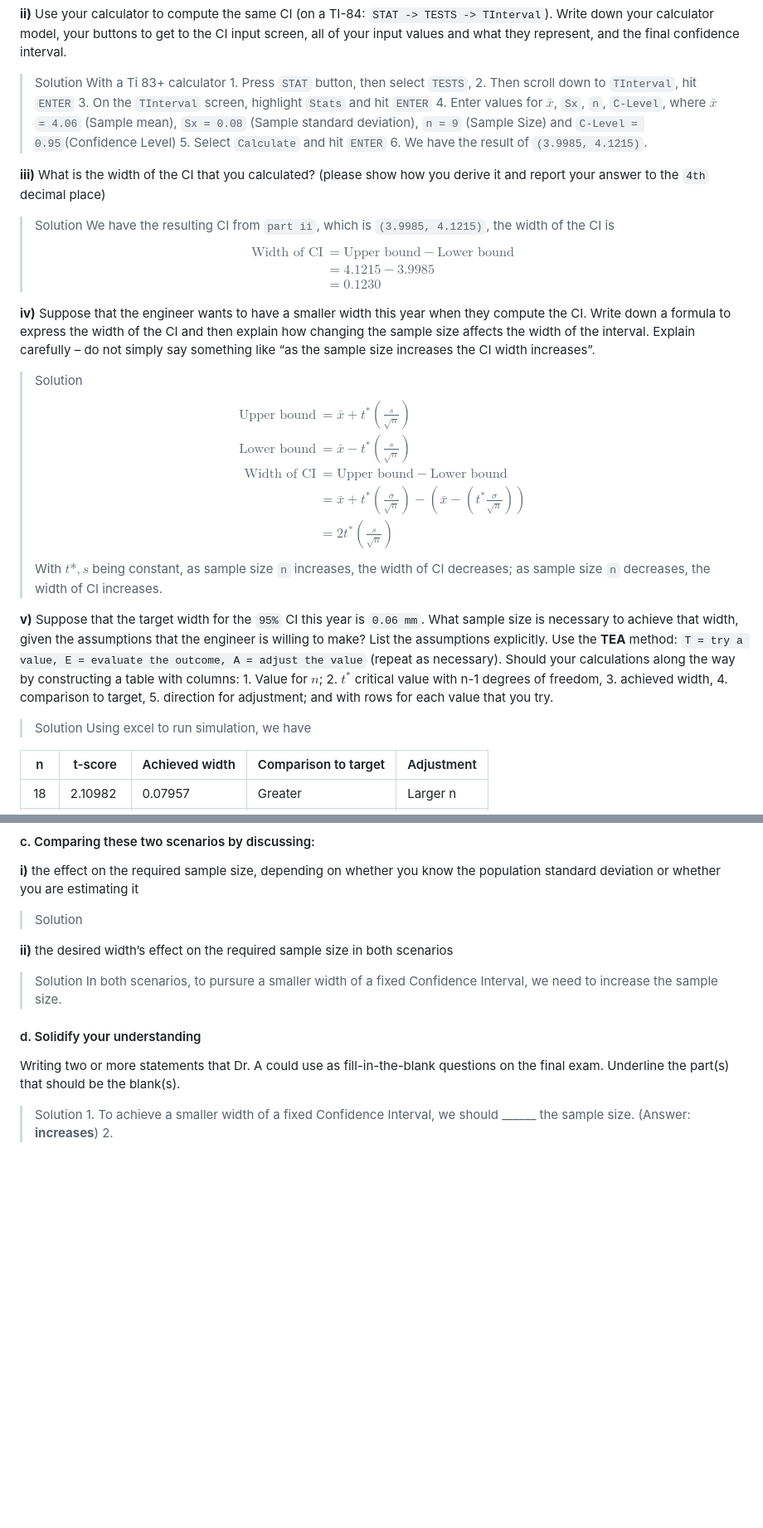
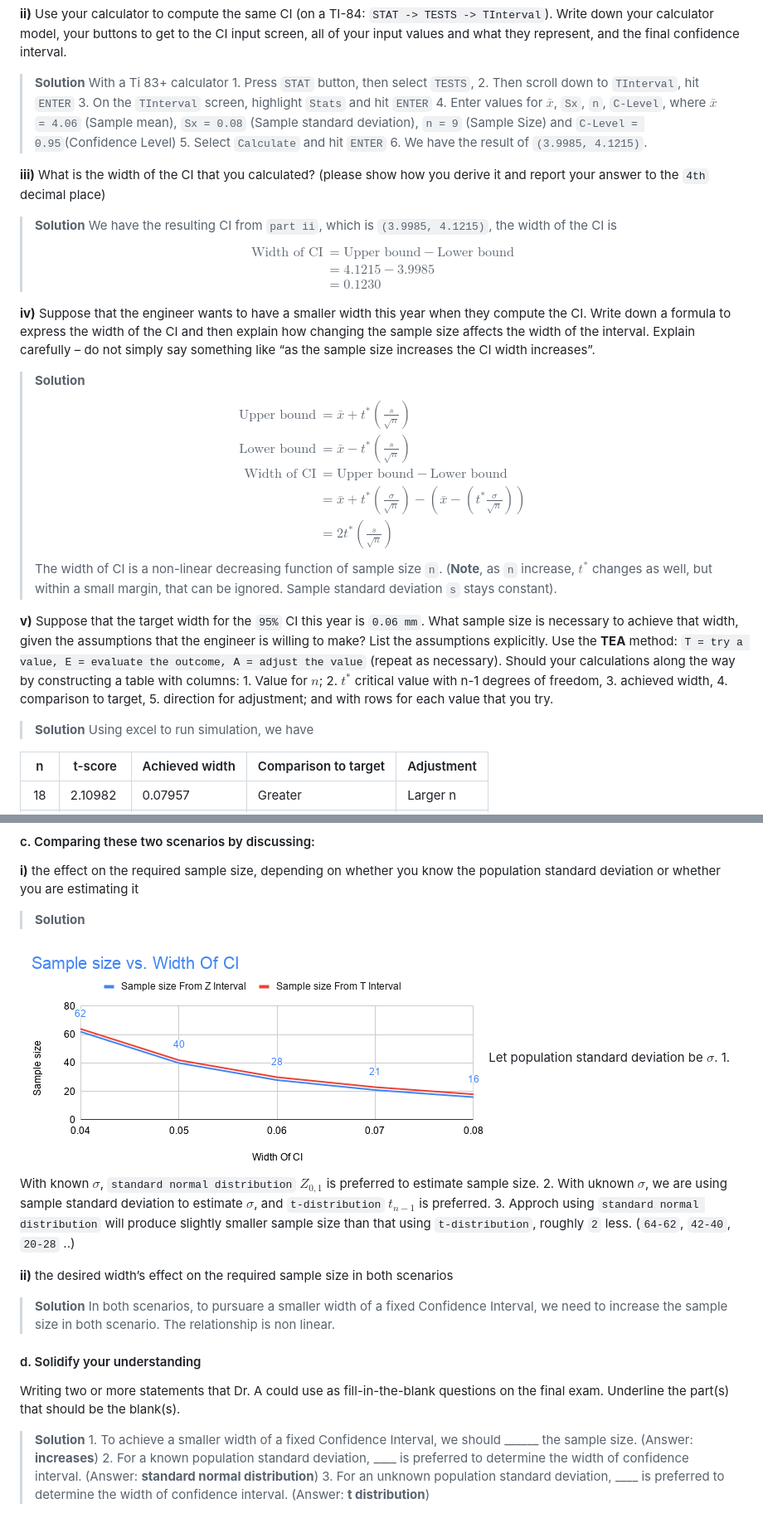
Before and after one commit to zhenging/stat312, a Markdown page: notes/hw7_2bcd.md, 2 parts joined by grey strips. Shown: that part at 83% size. Drawn GitHub-style; pictures changed too: assets/z_interval_t_interval.png (added); blank space fills up the shorter version.

```diff
--- a/notes/hw7_2b.md
+++ b/notes/hw7_2bcd.md
@@ -27,7 +27,7 @@ $$
 $$
 
 **ii)** Use your calculator to compute the same CI (on a TI-84: `STAT -> TESTS -> TInterval`). Write down your calculator model, your buttons to get to the CI input screen, all of your input values and what they represent, and the final confidence interval.
->Solution
+>**Solution**
 With a Ti 83+ calculator
 1\. Press `STAT` button, then select `TESTS`,
 2\. Then scroll down to `TInterval`, hit `ENTER`
@@ -37,7 +37,7 @@ With a Ti 83+ calculator
 6\. We have the result of `(3.9985, 4.1215)`.
 
 **iii)** What is the width of the CI that you calculated? (please show how you derive it and report your answer to the `4th` decimal place)
->Solution
+>**Solution**
 We have the resulting CI from `part ii`, which is `(3.9985, 4.1215)`, the width of the CI is
 $$
 \begin{aligned}
@@ -48,7 +48,7 @@ $$
 $$
 
 **iv)** Suppose that the engineer wants to have a smaller width this year when they compute the CI. Write down a formula to express the width of the CI and then explain how changing the sample size affects the width of the interval. Explain carefully – do not simply say something like “as the sample size increases the CI width increases”.
->Solution
+>**Solution**
 $$
 \begin{aligned}
 \text{Upper bound} &= \bar{x} + t^* (\frac{s}{\sqrt{n}})\\
@@ -58,7 +58,7 @@ $$
 &= 2 t^* (\frac{s}{\sqrt{n}})
 \end{aligned}
 $$
-With $t*, s$ being constant, as sample size `n` increases, the width of CI decreases; as sample size `n` decreases, the width of CI increases.
+The width of CI is a non-linear decreasing function of sample size `n`. (**Note**, as `n` increase, $t^*$ changes as well, but within a small margin, that can be ignored. Sample standard deviation `s` stays constant).
 
 **v)** Suppose that the target width for the `95%` CI this year is `0.06 mm`. What sample size is necessary to achieve that width, given the assumptions that the engineer is willing to make? List the assumptions explicitly. Use the **TEA** method: `T = try a value, E = evaluate the outcome, A = adjust the value` (repeat as necessary). Should your calculations along the way by constructing a table with columns:
 1\. Value for $n$;
@@ -66,7 +66,7 @@ With $t*, s$ being constant, as sample size `n` increases, the width of CI decre
 3\. achieved width,
 4\. comparison to target,
 5\. direction for adjustment; and with rows for each value that you try.
->Solution
+> **Solution**
 Using excel to run simulation, we have
 
 | n  | t-score | Achieved width | Comparison to target | Adjustment |
@@ -97,15 +97,21 @@ Confidence Interval of 95%. Using the similar procedure (**TEA**) from `part v`,
 
 #### c. Comparing these two scenarios by discussing:
 **i)** the effect on the required sample size, depending on whether you know the population standard deviation or whether you are estimating it
->Solution
+> **Solution**
 
+![Z Interval VS. T Interval](/assets/z_interval_t_interval.png)
+Let population standard deviation be $\sigma$.
+1\. With known $\sigma$, `standard normal distribution` $Z_{0, 1}$ is preferred to estimate sample size.
+2\. With uknown $\sigma$, we are using sample standard deviation to estimate $\sigma$, and `t-distribution` $t_{n-1}$ is preferred.
+3\. Approch using `standard normal distribution` will produce slightly smaller sample size than that using `t-distribution`, roughly `2` less. (`64-62`, `42-40`, `20-28` ..)
 
 **ii)** the desired width’s effect on the required sample size in both scenarios
->Solution
-In both scenarios, to pursure a smaller width of a fixed Confidence Interval, we need to increase the sample size.
+> **Solution**
+In both scenarios, to pursuare a smaller width of a fixed Confidence Interval, we need to increase the sample size in both scenario. The relationship is non linear.
 
 #### d. Solidify your understanding
 Writing two or more statements that Dr. A could use as fill-in-the-blank questions on the final exam. Underline the part(s) that should be the blank(s).
->Solution
+> **Solution**
 1\. To achieve a smaller width of a fixed Confidence Interval, we should ______ the sample size. (Answer: **increases**)
-2\.
+2\. For a known population standard deviation, ____ is preferred to determine the width of confidence interval. (Answer: **standard normal distribution**)
+3\. For an unknown population standard deviation, ____ is preferred to determine the width of confidence interval. (Answer: **t distribution**)
```
Also changed, not shown: other parts of notes/hw7_2bcd.md (+3 -3 lines), notes/hw7_2a.md (+9 -8 lines), notes/hw7_3.md (+93 -17 lines).
